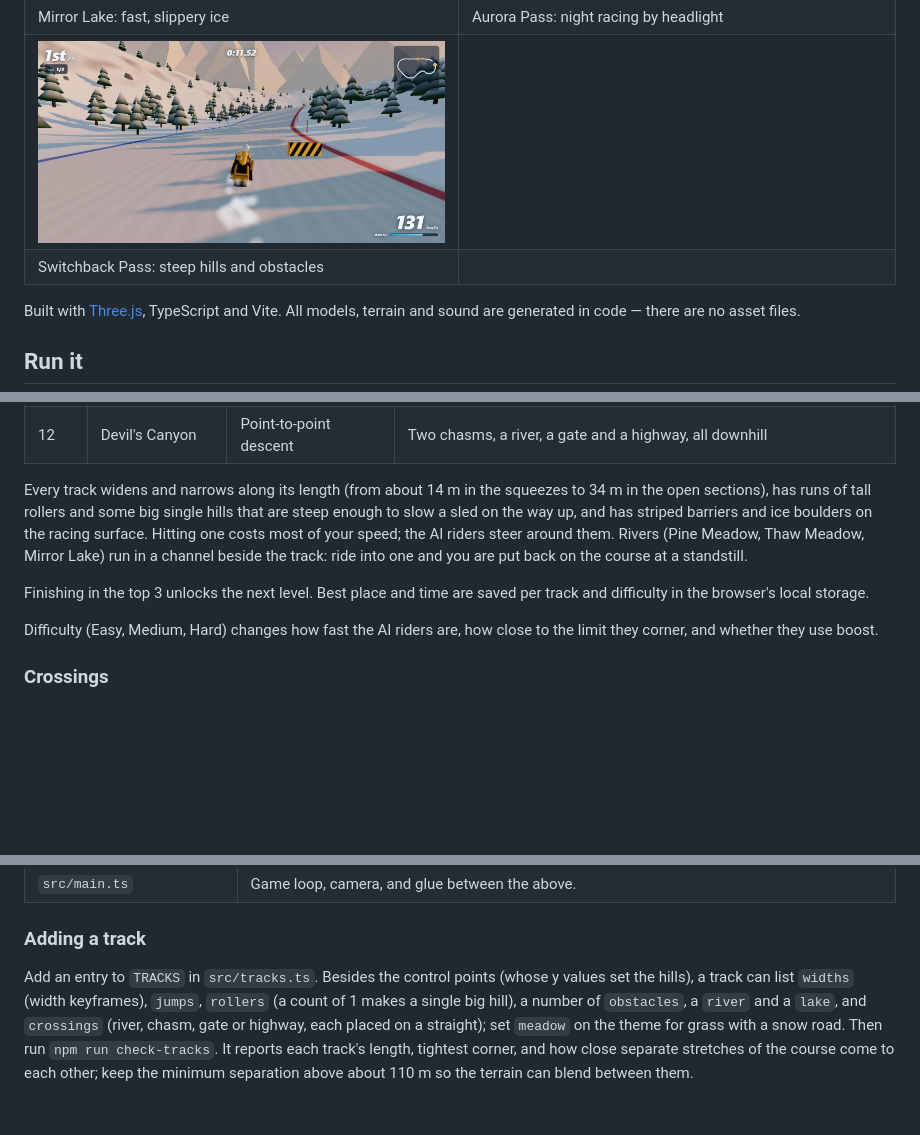
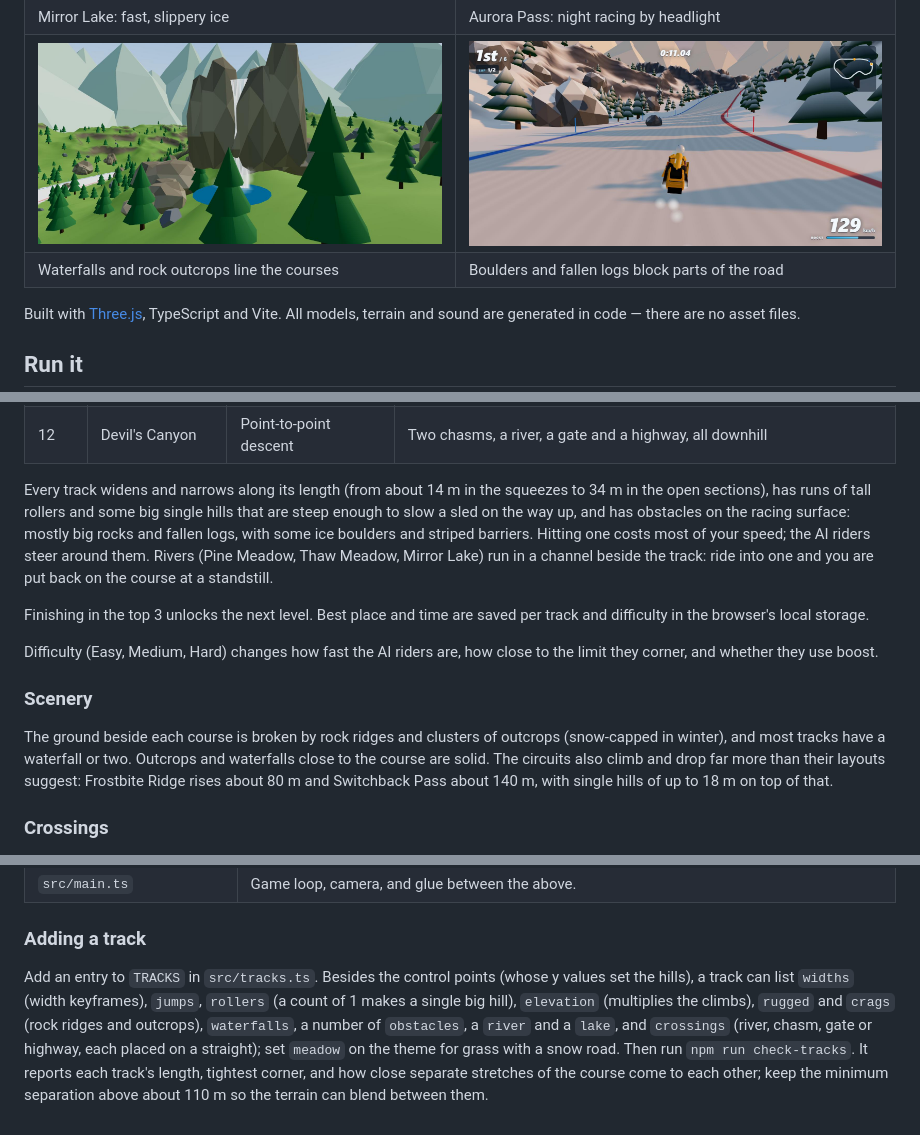
Before and after one commit to robertorenz/snowmobile, a Markdown page: README.md, 3 parts joined by grey strips. Drawn GitHub-style; pictures changed too: docs/screenshots/rocks.jpg (added), docs/screenshots/switchback-pass.jpg (deleted), docs/screenshots/waterfall.jpg (added); blank space fills up the shorter version.

```diff
--- a/README.md
+++ b/README.md
@@ -12,8 +12,8 @@ A 3D snowmobile racing game that runs in the browser. Race five AI riders to the
 | Track select, with a demo race behind it | The snowmobile and its working suspension |
 | ![Mirror Lake: racing across the ice](docs/screenshots/mirror-lake.jpg) | ![Aurora Pass at night](docs/screenshots/aurora-pass.jpg) |
 | Mirror Lake: fast, slippery ice | Aurora Pass: night racing by headlight |
-| ![Switchback Pass at golden hour](docs/screenshots/switchback-pass.jpg) | |
-| Switchback Pass: steep hills and obstacles | |
+| ![A waterfall beside Thaw Meadow](docs/screenshots/waterfall.jpg) | ![Rock outcrops and a boulder on the course at Switchback Pass](docs/screenshots/rocks.jpg) |
+| Waterfalls and rock outcrops line the courses | Boulders and fallen logs block parts of the road |
 
 Built with [Three.js](https://threejs.org/), TypeScript and Vite. All models, terrain and sound are generated in code — there are no asset files.
 
@@ -57,11 +57,15 @@ A gamepad also works: left stick steers, triggers are throttle and brake, A boos
 | 11 | Highway Hop | Circuit, 2 laps | A highway with traffic crosses the course twice |
 | 12 | Devil's Canyon | Point-to-point descent | Two chasms, a river, a gate and a highway, all downhill |
 
-Every track widens and narrows along its length (from about 14 m in the squeezes to 34 m in the open sections), has runs of tall rollers and some big single hills that are steep enough to slow a sled on the way up, and has striped barriers and ice boulders on the racing surface. Hitting one costs most of your speed; the AI riders steer around them. Rivers (Pine Meadow, Thaw Meadow, Mirror Lake) run in a channel beside the track: ride into one and you are put back on the course at a standstill.
+Every track widens and narrows along its length (from about 14 m in the squeezes to 34 m in the open sections), has runs of tall rollers and some big single hills that are steep enough to slow a sled on the way up, and has obstacles on the racing surface: mostly big rocks and fallen logs, with some ice boulders and striped barriers. Hitting one costs most of your speed; the AI riders steer around them. Rivers (Pine Meadow, Thaw Meadow, Mirror Lake) run in a channel beside the track: ride into one and you are put back on the course at a standstill.
 
 Finishing in the top 3 unlocks the next level. Best place and time are saved per track and difficulty in the browser's local storage.
 
 Difficulty (Easy, Medium, Hard) changes how fast the AI riders are, how close to the limit they corner, and whether they use boost.
+
+### Scenery
+
+The ground beside each course is broken by rock ridges and clusters of outcrops (snow-capped in winter), and most tracks have a waterfall or two. Outcrops and waterfalls close to the course are solid. The circuits also climb and drop far more than their layouts suggest: Frostbite Ridge rises about 80 m and Switchback Pass about 140 m, with single hills of up to 18 m on top of that.
 
 ### Crossings
 
@@ -117,4 +121,4 @@ How it works: players connect directly to the host's browser over WebRTC (via [P
 
 ### Adding a track
 
-Add an entry to `TRACKS` in `src/tracks.ts`. Besides the control points (whose y values set the hills), a track can list `widths` (width keyframes), `jumps`, `rollers` (a count of 1 makes a single big hill), a number of `obstacles`, a `river` and a `lake`, and `crossings` (river, chasm, gate or highway, each placed on a straight); set `meadow` on the theme for grass with a snow road. Then run `npm run check-tracks`. It reports each track's length, tightest corner, and how close separate stretches of the course come to each other; keep the minimum separation above about 110 m so the terrain can blend between them.
+Add an entry to `TRACKS` in `src/tracks.ts`. Besides the control points (whose y values set the hills), a track can list `widths` (width keyframes), `jumps`, `rollers` (a count of 1 makes a single big hill), `elevation` (multiplies the climbs), `rugged` and `crags` (rock ridges and outcrops), `waterfalls`, a number of `obstacles`, a `river` and a `lake`, and `crossings` (river, chasm, gate or highway, each placed on a straight); set `meadow` on the theme for grass with a snow road. Then run `npm run check-tracks`. It reports each track's length, tightest corner, and how close separate stretches of the course come to each other; keep the minimum separation above about 110 m so the terrain can blend between them.
```
Also changed, not shown: 5 other files.
